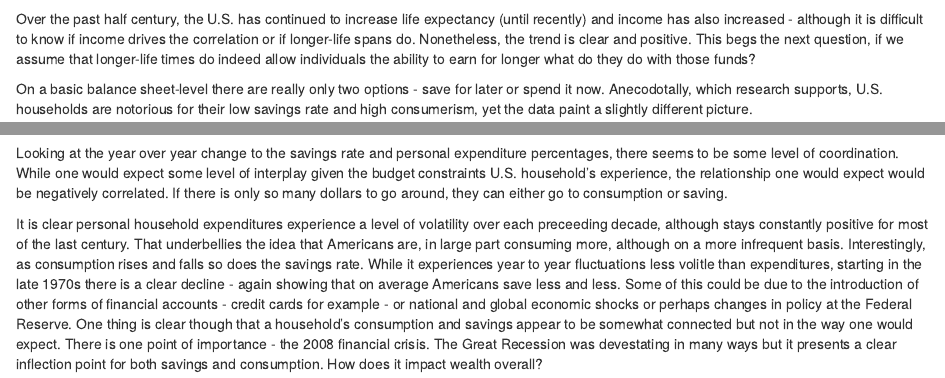
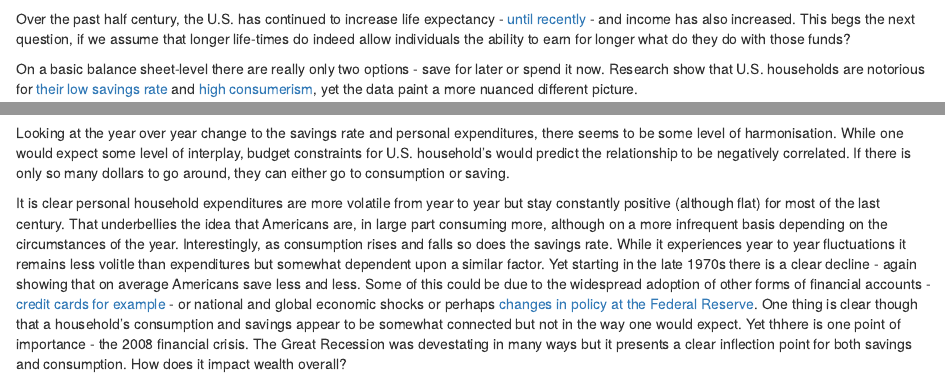
Before and after one commit to collinsrd/datastory, an R Markdown document (RDC_Datastory.Rmd): the page in a window 1100 px wide, from 380 px down, and a second part further down, joined at a grey line. Rendered offline with R 4.5, knitr and Pandoc, with nearby package versions; some code elsewhere in the file could not run offline.

Commit message:
updated html and rmd

````diff
--- a/RDC_Datastory.Rmd
+++ b/RDC_Datastory.Rmd
@@ -149,9 +149,9 @@ ggplot(data = plot1, aes(x = lifeexpectancy, y = personalincome)) +
 include_graphics("/Users/benjikaminari/Desktop/Georgetown_MPP/Data_Viz/Rscripts/Datastory/Plots/Plot1_final.png")
 ```
 
-Over the past half century, the U.S. has continued to increase life expectancy (until recently) and income has also increased - although it is difficult to know if income drives the correlation or if longer-life spans do. Nonetheless, the trend is clear and positive. This begs the next question, if we assume that longer-life times do indeed allow individuals the ability to earn for longer what do they do with those funds?
+Over the past half century, the U.S. has continued to increase life expectancy - [until recently](https://www.washingtonpost.com/health/us-life-expectancy-ticks-up-as-drug-fatalities-and-cancer-deaths-drop/2020/01/29/2f663376-4206-11ea-b5fc-eefa848cde99_story.html) - and income has also increased. This begs the next question, if we assume that longer life-times do indeed allow individuals the ability to earn for longer what do they do with those funds?
 
-On a basic balance sheet-level there are really only two options - save for later or spend it now. Anecodotally, which research supports, U.S. households are notorious for their low savings rate and high consumerism, yet the data paint a slightly different picture.
+On a basic balance sheet-level there are really only two options - save for later or spend it now. Research show that U.S. households are notorious for [their low savings rate](https://www.theatlantic.com/business/archive/2016/04/why-dont-americans-save-money/478929/) and [high consumerism](apa.org/monitor/2008/07-08/consumerism), yet the data paint a more nuanced different picture.
 
 ```{r plot 2 - savings versus expenditure, warning = F, echo = T, include = F}
 #wrangling for plot2:
@@ -198,9 +198,9 @@ ggplot(data = plot2) +
 include_graphics("/Users/benjikaminari/Desktop/Georgetown_MPP/Data_Viz/Rscripts/Datastory/Plots/Plot2_final.png")
 ```
 
-Looking at the year over year change to the savings rate and personal expenditure percentages, there seems to be some level of coordination. While one would expect some level of interplay given the budget constraints U.S. household's experience, the relationship one would expect would be negatively correlated. If there is only so many dollars to go around, they can either go to consumption or saving.
+Looking at the year over year change to the savings rate and personal expenditures, there seems to be some level of harmonisation. While one would expect some level of interplay, budget constraints for U.S. household's would predict the relationship to be negatively correlated. If there is only so many dollars to go around, they can either go to consumption or saving.
 
-It is clear personal household expenditures experience a level of volatility over each preceeding decade, although stays constantly positive for most of the last century. That underbellies the idea that Americans are, in large part consuming more, although on a more infrequent basis. Interestingly, as consumption rises and falls so does the savings rate. While it experiences year to year fluctuations less volitle than expenditures, starting in the late 1970s there is a clear decline - again showing that on average Americans save less and less. Some of this could be due to the introduction of other forms of financial accounts - credit cards for example - or national and global economic shocks or perhaps changes in policy at the Federal Reserve. One thing is clear though that a household’s consumption and savings appear to be somewhat connected but not in the way one would expect. There is one point of importance - the 2008 financial crisis. The Great Recession was devestating in many ways but it presents a clear inflection point for both savings and consumption. How does it impact wealth overall?
+It is clear personal household expenditures are more volatile from year to year but stay constantly positive (although flat) for most of the last century. That underbellies the idea that Americans are, in large part consuming more, although on a more infrequent basis depending on the circumstances of the year. Interestingly, as consumption rises and falls so does the savings rate. While it experiences year to year fluctuations it remains less volitle than expenditures but somewhat dependent upon a similar factor. Yet starting in the late 1970s there is a clear decline - again showing that on average Americans save less and less. Some of this could be due to the widespread adoption of other forms of financial accounts - [credit cards for example](https://www.bostonfed.org/-/media/Documents/ledger/spring-summer2004/credhistory.pdf) - or national and global economic shocks or perhaps [changes in policy at the Federal Reserve](https://www.frbsf.org/education/publications/doctor-econ/2003/january/monetary-policy-1970s-1980s/). One thing is clear though that a household’s consumption and savings appear to be somewhat connected but not in the way one would expect. Yet thhere is one point of importance - the 2008 financial crisis. The Great Recession was devestating in many ways but it presents a clear inflection point for both savings and consumption. How does it impact wealth overall?
 
 ```{r plot 3 - debt and change in wealth, warning = F, echo = T, include = F}
 #wrangling for plot3:
````
Also changed, not shown: RDC_Datastory.html, RDC_Datastory.Rmd (6 more changed lines).
